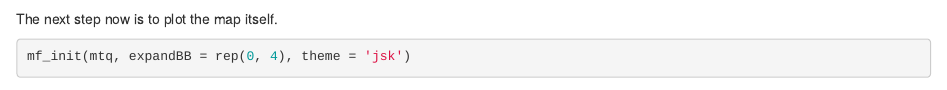
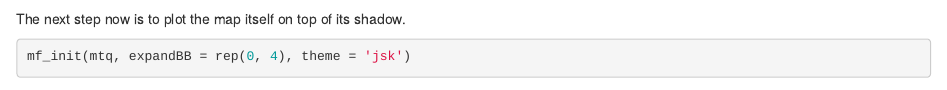
Before and after one commit to Wycology/rsgs, an R Markdown document (mapsf.Rmd): the page in a window 1100 px wide, from 1470 px down. Rendered offline with R 4.5, knitr and Pandoc, with nearby package versions; some code elsewhere in the file could not run offline.

Commit message:
map on its shadow

````diff
--- a/mapsf.Rmd
+++ b/mapsf.Rmd
@@ -58,7 +58,7 @@ There is a beautiful shadow feature in `mapsf` which can be plotted just before
 mf_init(mtq, expandBB = rep(0, 4), theme = 'jsk')
 mf_shadow(mtq, col = 'purple', cex = 2, add = TRUE) # Now we have shadow on the layout added
 ```
-The next step now is to plot the map itself.
+The next step now is to plot the map itself on top of its shadow.
 
 ```{r the_map}
 mf_init(mtq, expandBB = rep(0, 4), theme = 'jsk')
````
Also changed, not shown: mapsf.nb.html.
